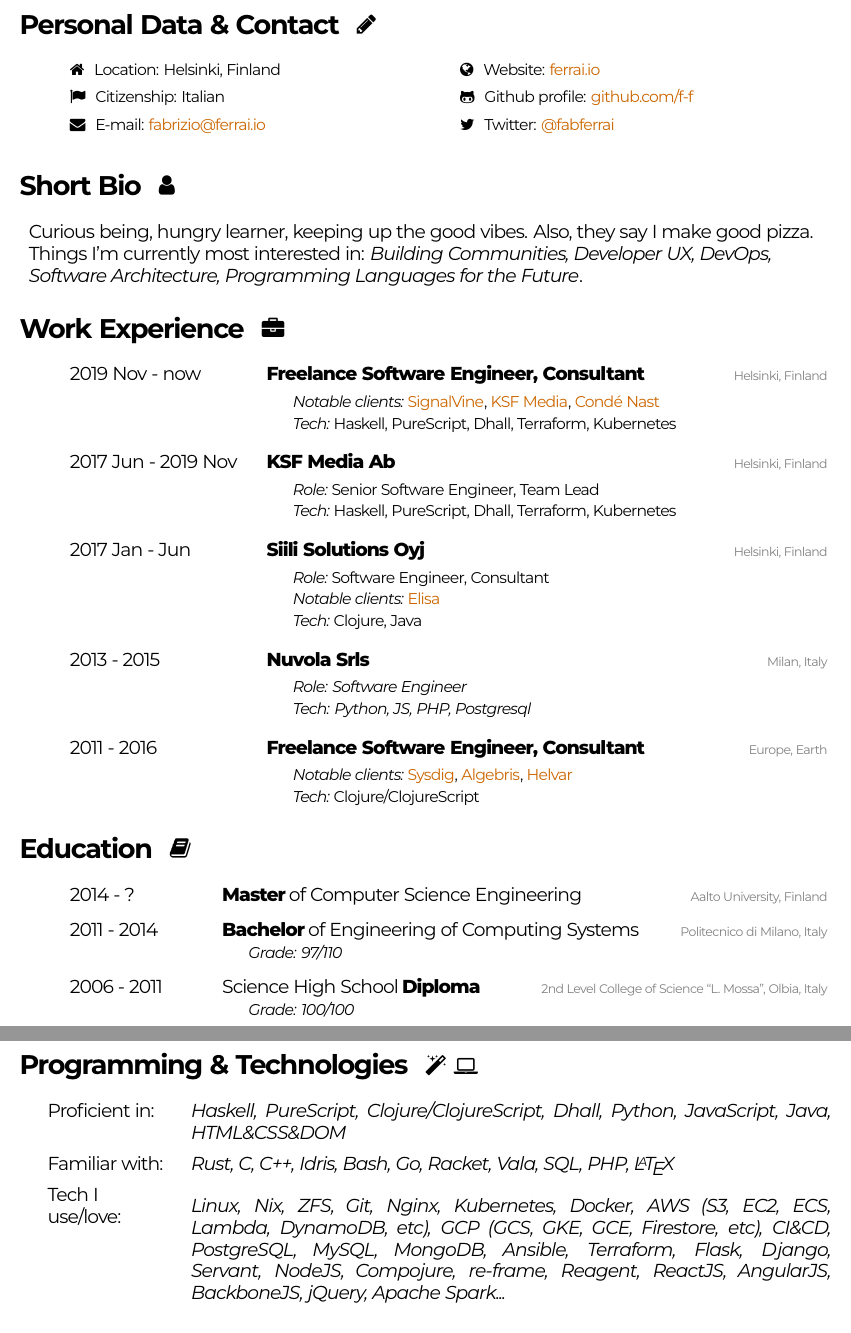
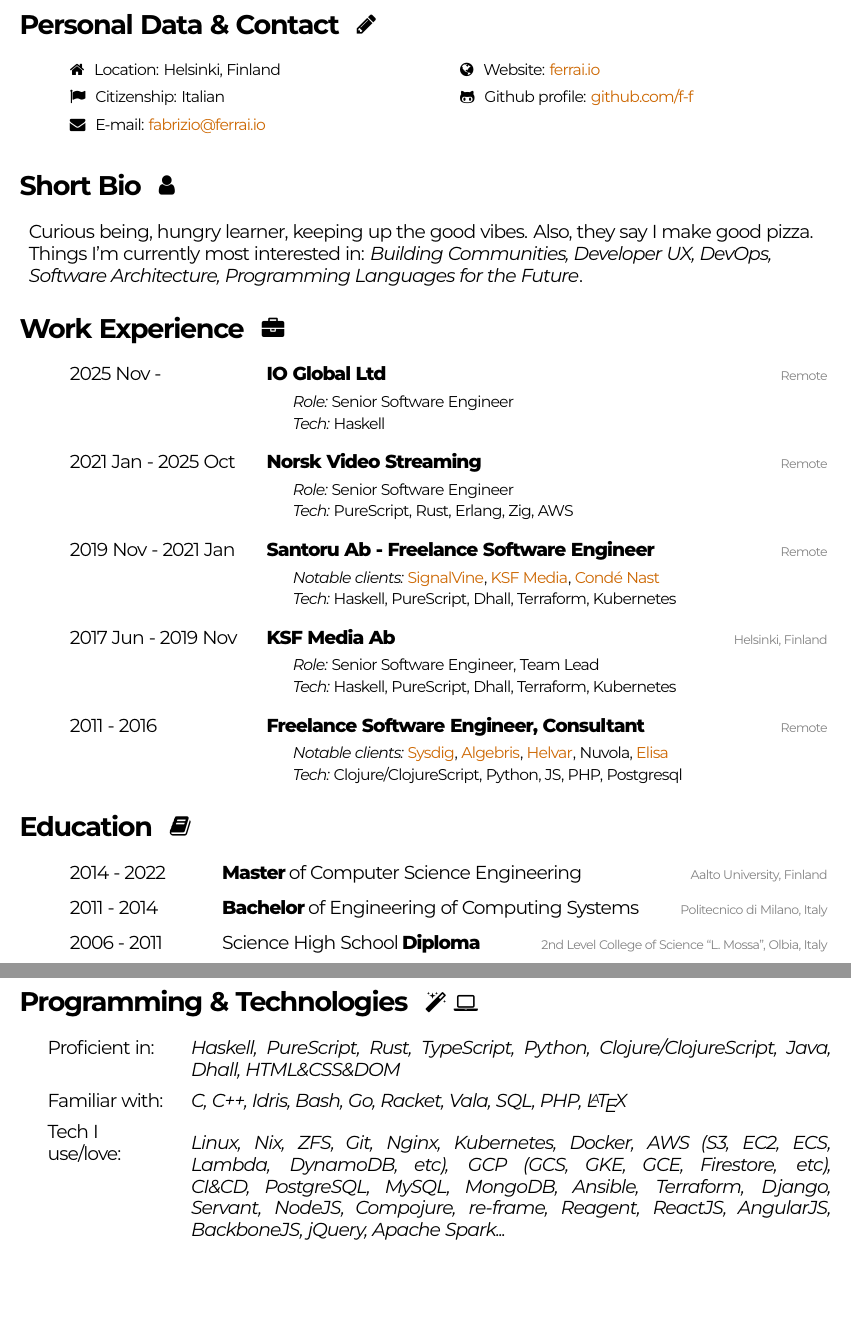
Before and after one commit to f-f/curriculum-vitae, a LaTeX CV (cv.tex): two parts of pages 1 and 2 of 2, joined at a grey line, cut so that both start at the same text, the shorter picture padded with empty space. Compiled offline with XeLaTeX.

Commit message:
2026 update

```diff
--- a/cv.tex
+++ b/cv.tex
@@ -89,8 +89,7 @@
 	\personalData{Github profile: \href{https://github.com/f-f}{github.com/f-f}}{\faGithubAlt}
 	\vspace{2 mm}\\
 	&
-	\personalData{E-mail: \href{mailto:fabrizio@ferrai.io}{fabrizio@ferrai.io}}{\faEnvelope} &
-	\personalData{Twitter: \href{https://twitter.com/fabferrai}{@fabferrai}}{\faTwitter}
+	\personalData{E-mail: \href{mailto:fabrizio@ferrai.io}{fabrizio@ferrai.io}}{\faEnvelope}
 \end{tabularx}
 \vspace{0 mm}
 
@@ -112,23 +111,24 @@
 \noindent
 \large
 \begin{tabularx}{\textwidth}{ C{0.5cm} L{4.0cm} *{1}{X}}
-  & 2019 Nov - now & \textbf{Freelance Software Engineer, Consultant} \locationRight{Helsinki, Finland} \vspace{1 mm}\\
+	& 2025 Nov -  & \textbf{IO Global Ltd} \locationRight{Remote} \vspace{1 mm}\\
+	&			  & \hspace{5mm} {\normalsize \emph{Role:} Senior Software Engineer \vspace{0 mm}} \\
+	&			  & \hspace{5mm} {\normalsize \emph{Tech:} Haskell \vspace{4 mm}} \\
+	& 2021 Jan - 2025 Oct & \textbf{Norsk Video Streaming} \locationRight{Remote} \vspace{1 mm}\\
+	&			  & \hspace{5mm} {\normalsize \emph{Role:} Senior Software Engineer \vspace{0 mm}} \\
+	&			  & \hspace{5mm} {\normalsize \emph{Tech:} PureScript, Rust, Erlang, Zig, AWS \vspace{4 mm}} \\
+  & 2019 Nov - 2021 Jan & \textbf{Santoru Ab - Freelance Software Engineer} \locationRight{Remote} \vspace{1 mm}\\
 	&			  & \hspace{5mm} {\normalsize \emph{Notable clients:} \href{https://signalvine.com}{SignalVine}, \href{https://ksfmedia.fi}{KSF Media}, \href{https://condenast.com}{Condé Nast} \vspace{0 mm}} \\
 	&			  & \hspace{5mm} {\normalsize \emph{Tech:} Haskell, PureScript, Dhall, Terraform, Kubernetes \vspace{4 mm}} \\
   & 2017 Jun - 2019 Nov & \textbf{KSF Media Ab} \locationRight{Helsinki, Finland} \vspace{1 mm}\\
 	&			  & \hspace{5mm} {\normalsize \emph{Role:} Senior Software Engineer, Team Lead \vspace{0 mm}} \\
 	&			  & \hspace{5mm} {\normalsize \emph{Tech:} Haskell, PureScript, Dhall, Terraform, Kubernetes \vspace{4 mm}} \\
-  & 2017 Jan - Jun & \textbf{Siili Solutions Oyj} \locationRight{Helsinki, Finland} \vspace{1 mm}\\
-	&			  & \hspace{5mm} {\normalsize \emph{Role:} Software Engineer, Consultant \vspace{0 mm}} \\
-	&			  & \hspace{5mm} {\normalsize \emph{Notable clients:} \href{https://elisa.fi}{Elisa} \vspace{0 mm}} \\
-	&			  & \hspace{5mm} {\normalsize \emph{Tech:} Clojure, Java \vspace{4mm}} \\
-	& 2013 - 2015 & \textbf{Nuvola Srls}\locationRight{Milan, Italy} \vspace{1 mm}\\
-	&			  & \hspace{5mm} \emph{\normalsize Role: Software Engineer \vspace{0 mm}}\\
-	&			  & \hspace{5mm} \emph{\normalsize Tech: Python, JS, PHP, Postgresql \vspace{4 mm}}\\
-  & 2011 - 2016 & \textbf{Freelance Software Engineer, Consultant} \locationRight{Europe, Earth} \vspace{1 mm}\\
-	&			  & \hspace{5mm} {\normalsize \emph{Notable clients:} \href{http://sysdig.com}{Sysdig}, \href{http://algebris.it}{Algebris}, \href{http://helvar.com}{Helvar} \vspace{0 mm}} \\
-	&			  & \hspace{5mm} {\normalsize \emph{Tech:} Clojure/ClojureScript \vspace{0 mm}} \\
+  & 2011 - 2016 & \textbf{Freelance Software Engineer, Consultant} \locationRight{Remote} \vspace{1 mm}\\
+	&			  & \hspace{5mm} {\normalsize \emph{Notable clients:} \href{http://sysdig.com}{Sysdig}, \href{http://algebris.it}{Algebris}, \href{http://helvar.com}{Helvar}, Nuvola, \href{https://elisa.fi}{Elisa} \vspace{0 mm}} \\
+	&			  & \hspace{5mm} {\normalsize \emph{Tech:} Clojure/ClojureScript, Python, JS, PHP, Postgresql \vspace{0 mm}} \\
 \end{tabularx}
+
+\vspace{0 mm}
 
 % SECTION: EDUCATION
 \sectionTitle{Education}{\faBook}
@@ -136,16 +136,15 @@
 \noindent
 \large
 \begin{tabularx}{\textwidth}{ C{0.5cm} L{3cm} *{1}{X}}
-	& 2014 - ? & \textbf{Master} of Computer Science Engineering\locationRight{Aalto University, Finland} \vspace{3 mm}\\
-	& 2011 - 2014 & \textbf{Bachelor} of Engineering of Computing Systems \locationRight{Politecnico di Milano, Italy} \vspace{0 mm}\\
-	&			  & \hspace{5mm} \emph{\normalsize Grade: 97/110 \vspace{3 mm}}\\
-	& 2006 - 2011 & Science High School \textbf{Diploma} \locationRight{2nd Level College of Science "L. Mossa", Olbia, Italy} \vspace{0 mm}\\
-	&			  & \hspace{5mm} \emph{\normalsize Grade: 100/100 }\\
+	& 2014 - 2022 & \textbf{Master} of Computer Science Engineering\locationRight{Aalto University, Finland} \vspace{3 mm}\\
+	& 2011 - 2014 & \textbf{Bachelor} of Engineering of Computing Systems \locationRight{Politecnico di Milano, Italy} \vspace{3 mm}\\
+	% &			  & \hspace{5mm} \emph{\normalsize Grade: 97/110 \vspace{3 mm}}\\
+	& 2006 - 2011 & Science High School \textbf{Diploma} \locationRight{2nd Level College of Science "L. Mossa", Olbia, Italy} \vspace{3 mm}\\
+	% &			  & \hspace{5mm} \emph{\normalsize Grade: 100/100 }\\
 \end{tabularx}
 
 % SECTION: PAPERS
 %\sectionTitle{Academic Papers}{\faBeaker}
-
 \newgeometry{margin=0.5in, top=0.5in, bottom=0in, nomarginpar}
 
 % SECTION: PROGRAMMING
@@ -154,9 +153,9 @@
 \noindent
 \large
 \begin{tabularx}{\textwidth}{ C{0.0cm} L{2.8cm} *{1}{X}}
-	& Proficient in: & \emph{Haskell, PureScript, Clojure/ClojureScript, Dhall, Python, JavaScript, Java, HTML\&CSS\&DOM} \vspace{2 mm}\\
-	& Familiar with: & \emph{Rust, C, C++, Idris, Bash, Go, Racket, Vala, SQL, PHP, \LaTeX} \vspace{2 mm}\\
-	& Tech I use/love: & \emph{Linux, Nix, ZFS, Git, Nginx, Kubernetes, Docker, AWS (S3, EC2, ECS, Lambda, DynamoDB, etc), GCP (GCS, GKE, GCE, Firestore, etc), CI\&CD, PostgreSQL, MySQL, MongoDB, Ansible, Terraform, Flask, Django, Servant, NodeJS, Compojure, re-frame, Reagent, ReactJS, AngularJS, BackboneJS, jQuery, Apache Spark...}\\
+	& Proficient in: & \emph{Haskell, PureScript, Rust, TypeScript, Python, Clojure/ClojureScript, Java, Dhall, HTML\&CSS\&DOM} \vspace{2 mm}\\
+	& Familiar with: & \emph{C, C++, Idris, Bash, Go, Racket, Vala, SQL, PHP, \LaTeX} \vspace{2 mm}\\
+	& Tech I use/love: & \emph{Linux, Nix, ZFS, Git, Nginx, Kubernetes, Docker, AWS (S3, EC2, ECS, Lambda, DynamoDB, etc), GCP (GCS, GKE, GCE, Firestore, etc), CI\&CD, PostgreSQL, MySQL, MongoDB, Ansible, Terraform, Django, Servant, NodeJS, Compojure, re-frame, Reagent, ReactJS, AngularJS, BackboneJS, jQuery, Apache Spark...}\\
 \end{tabularx}
 
 % SECTION: LANGUAGES
```
Also changed, not shown: cv.pdf, 1 other file.
